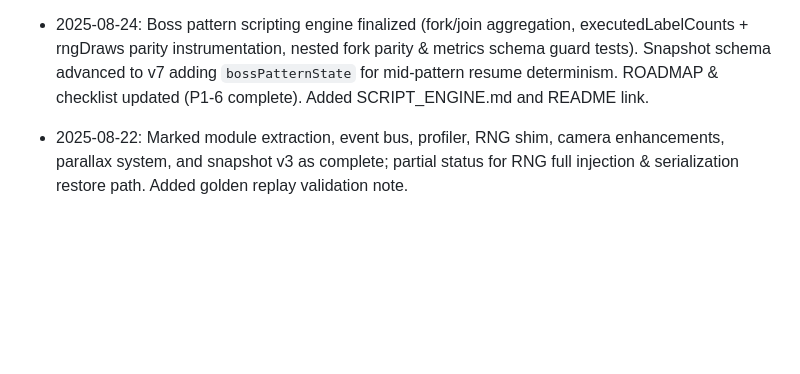
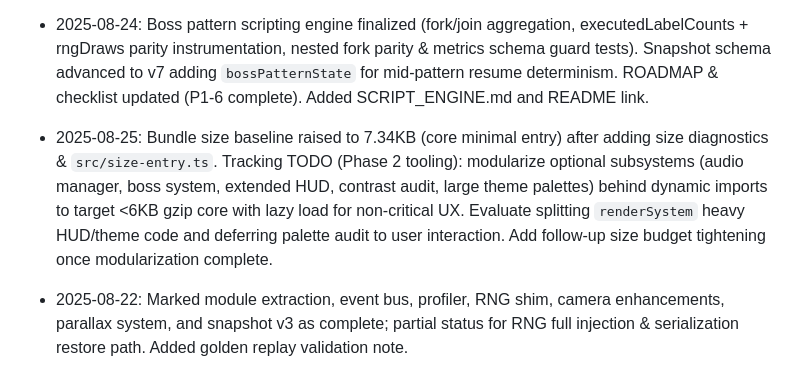
Before and after one commit to svidal-nlive/geoturret2, a Markdown page: ROADMAP.md, the part around the change. GitHub-like rendering; blank space fills up the shorter version.

Commit message:
docs(roadmap): add bundle size modularization TODO after baseline raise

```diff
--- a/ROADMAP.md
+++ b/ROADMAP.md
@@ -199,6 +199,8 @@ Update Notes:
 
 - 2025-08-24: Boss pattern scripting engine finalized (fork/join aggregation, executedLabelCounts + rngDraws parity instrumentation, nested fork parity & metrics schema guard tests). Snapshot schema advanced to v7 adding `bossPatternState` for mid-pattern resume determinism. ROADMAP & checklist updated (P1-6 complete). Added SCRIPT_ENGINE.md and README link.
 
+- 2025-08-25: Bundle size baseline raised to 7.34KB (core minimal entry) after adding size diagnostics & `src/size-entry.ts`. Tracking TODO (Phase 2 tooling): modularize optional subsystems (audio manager, boss system, extended HUD, contrast audit, large theme palettes) behind dynamic imports to target <6KB gzip core with lazy load for non-critical UX. Evaluate splitting `renderSystem` heavy HUD/theme code and deferring palette audit to user interaction. Add follow-up size budget tightening once modularization complete.
+
 - 2025-08-22: Marked module extraction, event bus, profiler, RNG shim, camera enhancements, parallax system, and snapshot v3 as complete; partial status for RNG full injection & serialization restore path. Added golden replay validation note.
 	- Added error boundary ring buffer implementation & tests.
 		- Added initial CI workflow (lint, typecheck, tests, golden, build, bundle size, perf optional) & size budget script (gzip limit 130KB).
```
